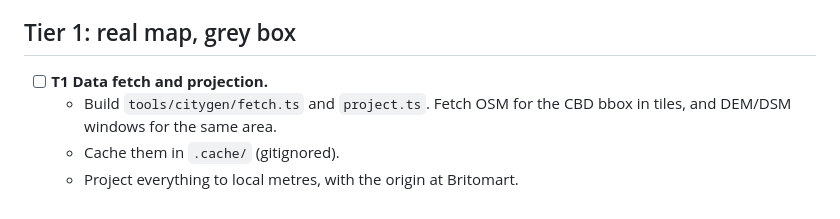
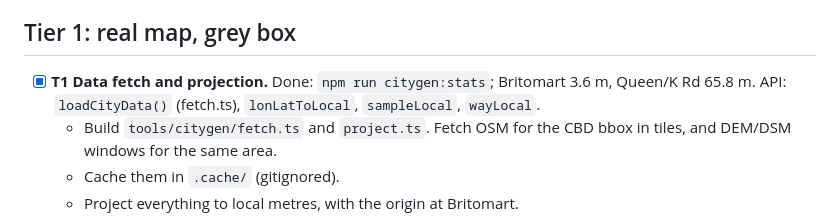
Before and after one commit to jay-aye-see-kay/grand-theft-auckland, a Markdown page: docs/TASKS.md, the part around the change. GitHub-like rendering.

Commit message:
Tick T1 in TASKS.md
Co-Authored-By: Claude Opus 5.5 <noreply@anthropic.com>
Claude-Session: https://claude.ai/code/session_01GAHozcR3ZAzKGeMBobg9ZY

```diff
--- a/docs/TASKS.md
+++ b/docs/TASKS.md
@@ -6,7 +6,8 @@ and verified.
 
 ## Tier 1: real map, grey box
 
-- [ ] **T1 Data fetch and projection.**
+- [x] **T1 Data fetch and projection.** Done: `npm run citygen:stats`; Britomart 3.6 m,
+  Queen/K Rd 65.8 m. API: `loadCityData()` (fetch.ts), `lonLatToLocal`, `sampleLocal`, `wayLocal`.
   - Build `tools/citygen/fetch.ts` and `project.ts`. Fetch OSM for the CBD
     bbox in tiles, and DEM/DSM windows for the same area.
   - Cache them in `.cache/` (gitignored).
```
